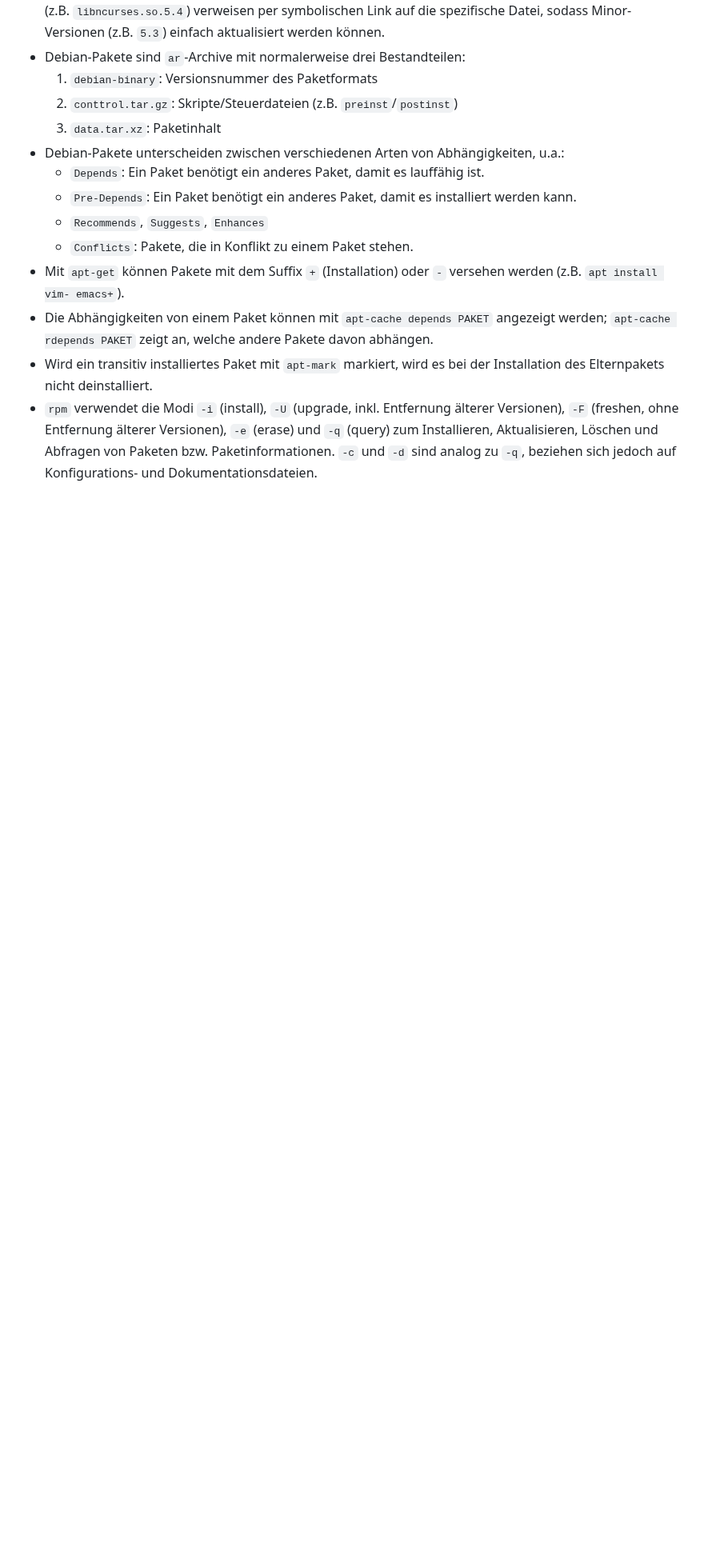
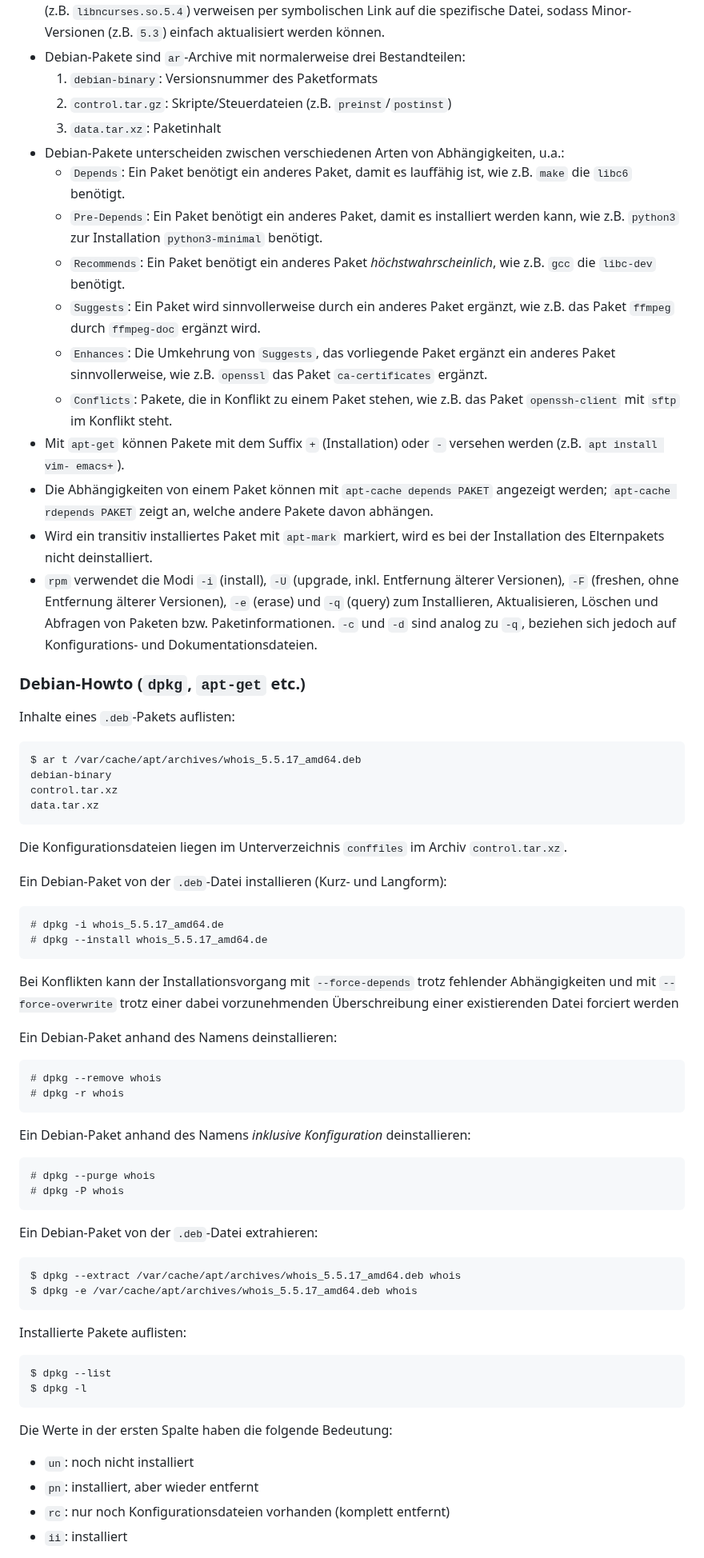
Before and after one commit to patrickbucher/docs, a Markdown page: lpic/book.md, the part around one of its changes. Shown at 80% size. Drawn GitHub-style; blank space fills up the shorter version.

Commit message:
extended notes on Debian-specific package management

```diff
--- a/lpic/book.md
+++ b/lpic/book.md
@@ -443,15 +443,24 @@ zusammengeführt werden.
   `5.3`) einfach aktualisiert werden können.
 - Debian-Pakete sind `ar`-Archive mit normalerweise drei Bestandteilen:
     1. `debian-binary`: Versionsnummer des Paketformats
-    2. `conttrol.tar.gz`: Skripte/Steuerdateien (z.B. `preinst`/`postinst`)
+    2. `control.tar.gz`: Skripte/Steuerdateien (z.B. `preinst`/`postinst`)
     3. `data.tar.xz`: Paketinhalt
 - Debian-Pakete unterscheiden zwischen verschiedenen Arten von Abhängigkeiten,
   u.a.:
-    - `Depends`: Ein Paket benötigt ein anderes Paket, damit es lauffähig ist.
+    - `Depends`: Ein Paket benötigt ein anderes Paket, damit es lauffähig ist,
+      wie z.B. `make` die `libc6` benötigt.
     - `Pre-Depends`: Ein Paket benötigt ein anderes Paket, damit es installiert
-      werden kann.
-    - `Recommends`, `Suggests`, `Enhances`
-    - `Conflicts`: Pakete, die in Konflikt zu einem Paket stehen.
+      werden kann, wie z.B. `python3` zur Installation `python3-minimal`
+      benötigt.
+    - `Recommends`: Ein Paket benötigt ein anderes Paket _höchstwahrscheinlich_,
+      wie z.B. `gcc` die `libc-dev` benötigt.
+    - `Suggests`: Ein Paket wird sinnvollerweise durch ein anderes Paket
+      ergänzt, wie z.B. das Paket `ffmpeg` durch `ffmpeg-doc` ergänzt wird.
+    - `Enhances`: Die Umkehrung von `Suggests`, das vorliegende Paket ergänzt
+      ein anderes Paket sinnvollerweise, wie z.B. `openssl` das Paket
+      `ca-certificates` ergänzt.
+    - `Conflicts`: Pakete, die in Konflikt zu einem Paket stehen, wie z.B. das
+      Paket `openssh-client` mit `sftp` im Konflikt steht.
 - Mit `apt-get` können Pakete mit dem Suffix `+` (Installation) oder `-`
   versehen werden (z.B. `apt install vim- emacs+`).
 - Die Abhängigkeiten von einem Paket können mit `apt-cache depends PAKET`
@@ -465,3 +474,51 @@ zusammengeführt werden.
   von Paketen bzw. Paketinformationen. `-c` und `-d` sind analog zu `-q`,
   beziehen sich jedoch auf Konfigurations- und Dokumentationsdateien.
 
+### Debian-Howto (`dpkg`, `apt-get` etc.)
+
+Inhalte eines `.deb`-Pakets auflisten:
+
+    $ ar t /var/cache/apt/archives/whois_5.5.17_amd64.deb
+    debian-binary
+    control.tar.xz
+    data.tar.xz
+
+Die Konfigurationsdateien liegen im Unterverzeichnis `conffiles` im Archiv
+`control.tar.xz`.
+
+Ein Debian-Paket von der `.deb`-Datei installieren (Kurz- und Langform):
+
+    # dpkg -i whois_5.5.17_amd64.de
+    # dpkg --install whois_5.5.17_amd64.de
+
+Bei Konflikten kann der Installationsvorgang mit `--force-depends` trotz
+fehlender Abhängigkeiten und mit `--force-overwrite` trotz einer dabei
+vorzunehmenden Überschreibung einer existierenden Datei forciert werden
+
+Ein Debian-Paket anhand des Namens deinstallieren:
+
+    # dpkg --remove whois
+    # dpkg -r whois
+
+Ein Debian-Paket anhand des Namens _inklusive Konfiguration_ deinstallieren:
+
+    # dpkg --purge whois
+    # dpkg -P whois
+
+Ein Debian-Paket von der `.deb`-Datei extrahieren:
+
+    $ dpkg --extract /var/cache/apt/archives/whois_5.5.17_amd64.deb whois
+    $ dpkg -e /var/cache/apt/archives/whois_5.5.17_amd64.deb whois
+
+Installierte Pakete auflisten:
+
+    $ dpkg --list
+    $ dpkg -l
+
+Die Werte in der ersten Spalte haben die folgende Bedeutung:
+
+- `un`: noch nicht installiert
+- `pn`: installiert, aber wieder entfernt
+- `rc`: nur noch Konfigurationsdateien vorhanden (komplett entfernt)
+- `ii`: installiert
+
```
Also changed, not shown: other parts of lpic/book.md (+83 -0 lines).
